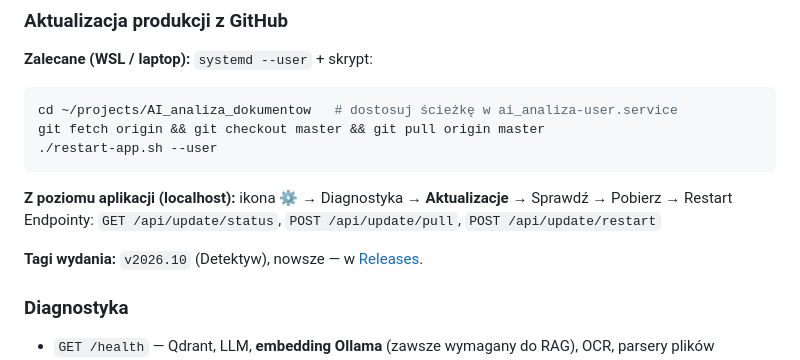
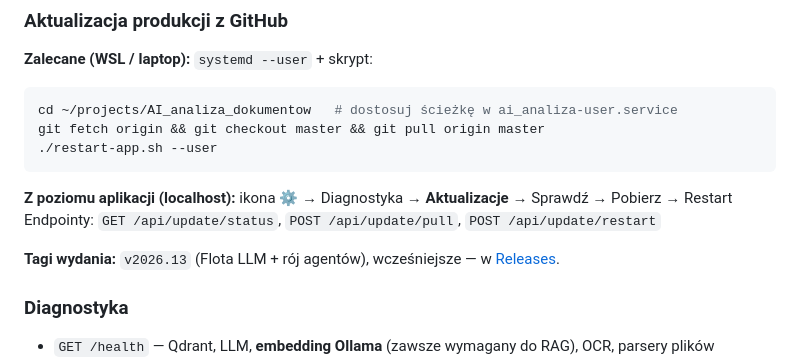
Before and after one commit to dragon15555000/AI_analiza_dokumentow, a Markdown page: README.md, the part around the change. GitHub-like rendering.

Commit message:
Release v2026.13 — changelog and README tag reference.
Co-authored-by: Cursor <cursoragent@cursor.com>

```diff
--- a/README.md
+++ b/README.md
@@ -384,7 +384,7 @@ git fetch origin && git checkout master && git pull origin master
 **Z poziomu aplikacji (localhost):** ikona ⚙️ → Diagnostyka → **Aktualizacje** → Sprawdź → Pobierz → Restart
 Endpointy: `GET /api/update/status`, `POST /api/update/pull`, `POST /api/update/restart`
 
-**Tagi wydania:** `v2026.10` (Detektyw), nowsze — w [Releases](https://github.com/dragon15555000/AI_analiza_dokumentow/releases).
+**Tagi wydania:** `v2026.13` (Flota LLM + rój agentów), wcześniejsze — w [Releases](https://github.com/dragon15555000/AI_analiza_dokumentow/releases).
 
 ### Diagnostyka
 
```
Also changed, not shown: CHANGELOG.md (+9 -2 lines).
